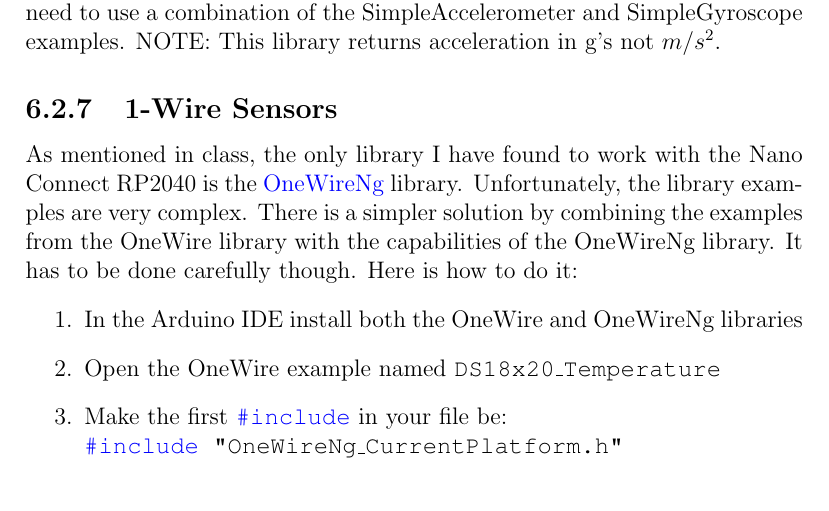
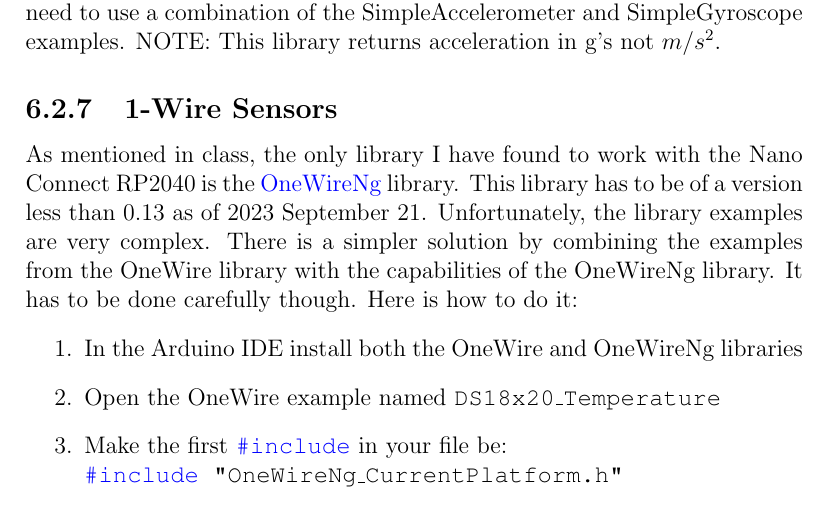
Before and after one commit to semcneil/Fundamentals-of-Microcontrollers-Laboratories, a LaTeX thesis (latex/manual.tex, which reads latex/envSensing/envSensing.tex): part of page 35 of 60, cut so that both start at the same text. Compiled offline with pdfLaTeX.

Commit message:
Set OneWireNg version

```diff
--- a/latex/envSensing/envSensing.tex
+++ b/latex/envSensing/envSensing.tex
@@ -114,7 +114,8 @@
 
 \subsection{1-Wire Sensors}
 As mentioned in class, the only library I have found to work with the Nano Connect
-RP2040 is the \href{https://github.com/pstolarz/OneWireNg}{OneWireNg} library.
+RP2040 is the \href{https://github.com/pstolarz/OneWireNg}{OneWireNg} library. This
+library has to be of a version less than 0.13 as of 2023 September 21.
 Unfortunately, the library examples are very complex. There is a simpler solution by
 combining the examples from the OneWire library with the capabilities of the OneWireNg
 library. It has to be done carefully though. Here is how to do it:
```
